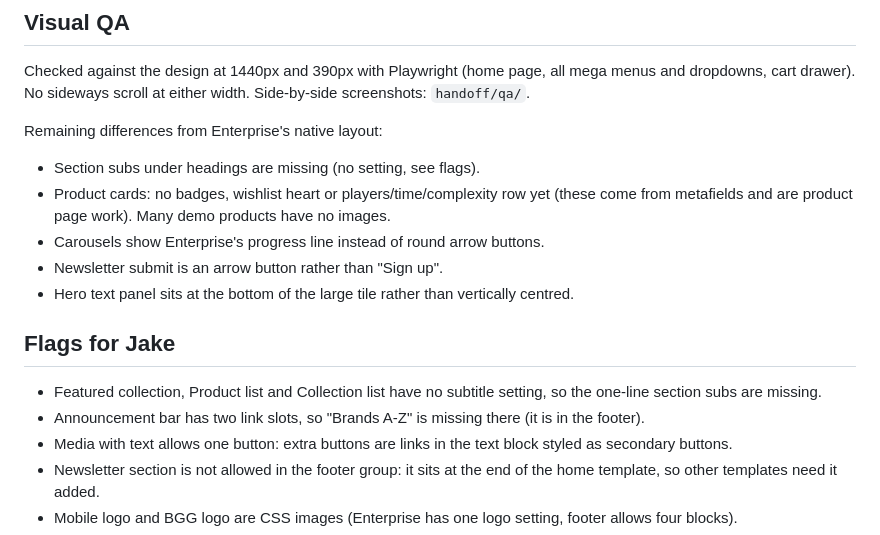
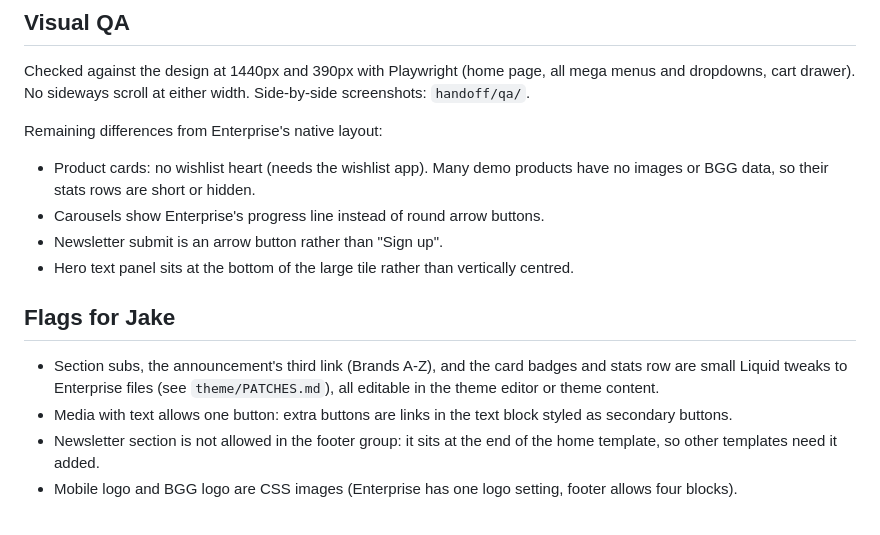
Before and after one commit to jakeox-q/advent, a Markdown page: handoff/BUILD-STATUS.md, the part around the change. Rendered like a GitHub page.

Commit message:
Home: status update after subs, badges and stats row
Co-Authored-By: Claude Opus 5.5 <noreply@anthropic.com>
Claude-Session: https://claude.ai/code/session_017qE6Lu8DesVwq157bCZo1j

```diff
--- a/handoff/BUILD-STATUS.md
+++ b/handoff/BUILD-STATUS.md
@@ -21,15 +21,13 @@ Preview: https://advent-games-017wrq2h.myshopify.com/?preview_theme_id=160180043
 Checked against the design at 1440px and 390px with Playwright (home page, all mega menus and dropdowns, cart drawer). No sideways scroll at either width. Side-by-side screenshots: `handoff/qa/`.
 
 Remaining differences from Enterprise's native layout:
-- Section subs under headings are missing (no setting, see flags).
-- Product cards: no badges, wishlist heart or players/time/complexity row yet (these come from metafields and are product page work). Many demo products have no images.
+- Product cards: no wishlist heart (needs the wishlist app). Many demo products have no images or BGG data, so their stats rows are short or hidden.
 - Carousels show Enterprise's progress line instead of round arrow buttons.
 - Newsletter submit is an arrow button rather than "Sign up".
 - Hero text panel sits at the bottom of the large tile rather than vertically centred.
 
 ## Flags for Jake
-- Featured collection, Product list and Collection list have no subtitle setting, so the one-line section subs are missing.
-- Announcement bar has two link slots, so "Brands A-Z" is missing there (it is in the footer).
+- Section subs, the announcement's third link (Brands A-Z), and the card badges and stats row are small Liquid tweaks to Enterprise files (see `theme/PATCHES.md`), all editable in the theme editor or theme content.
 - Media with text allows one button: extra buttons are links in the text block styled as secondary buttons.
 - Newsletter section is not allowed in the footer group: it sits at the end of the home template, so other templates need it added.
 - Mobile logo and BGG logo are CSS images (Enterprise has one logo setting, footer allows four blocks).
```
